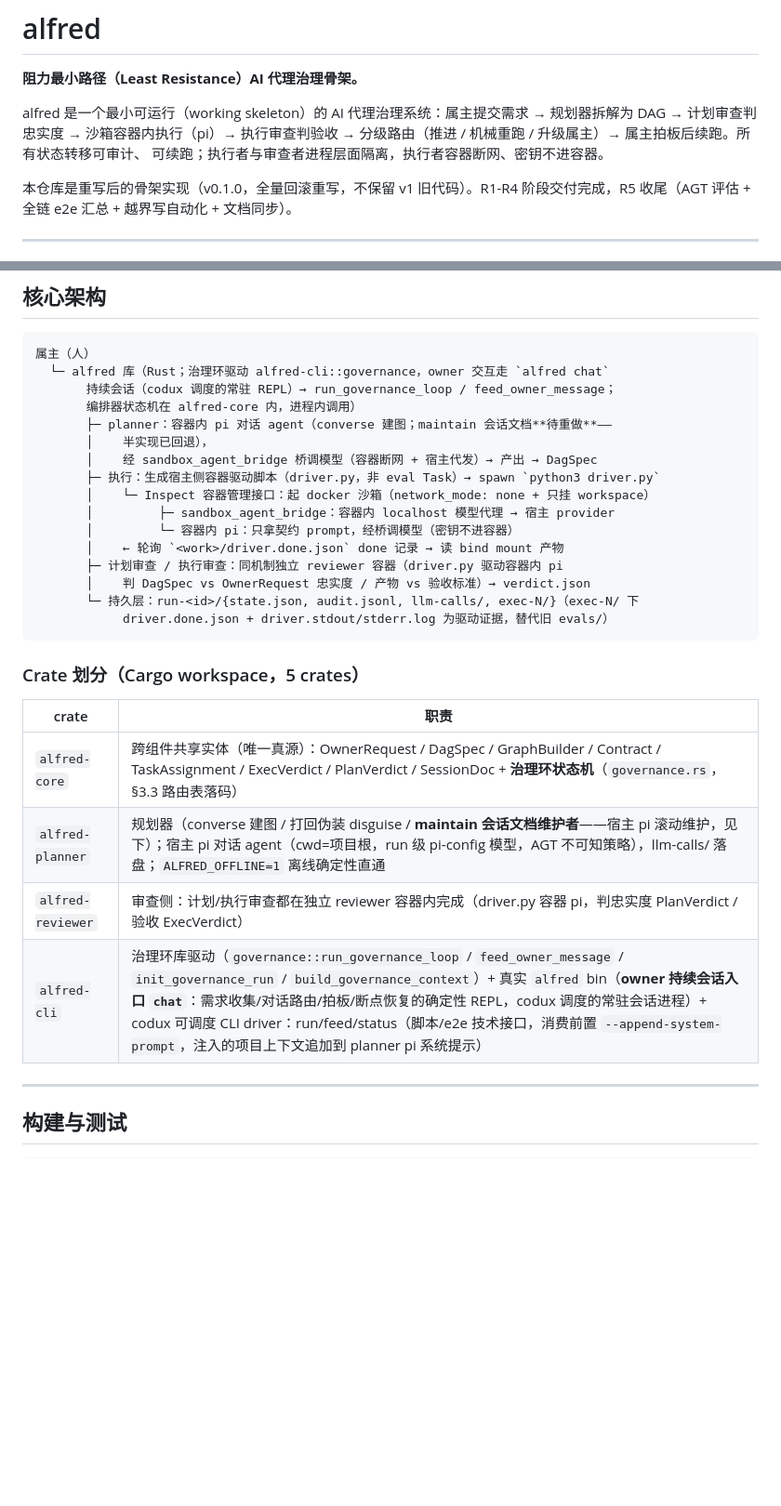
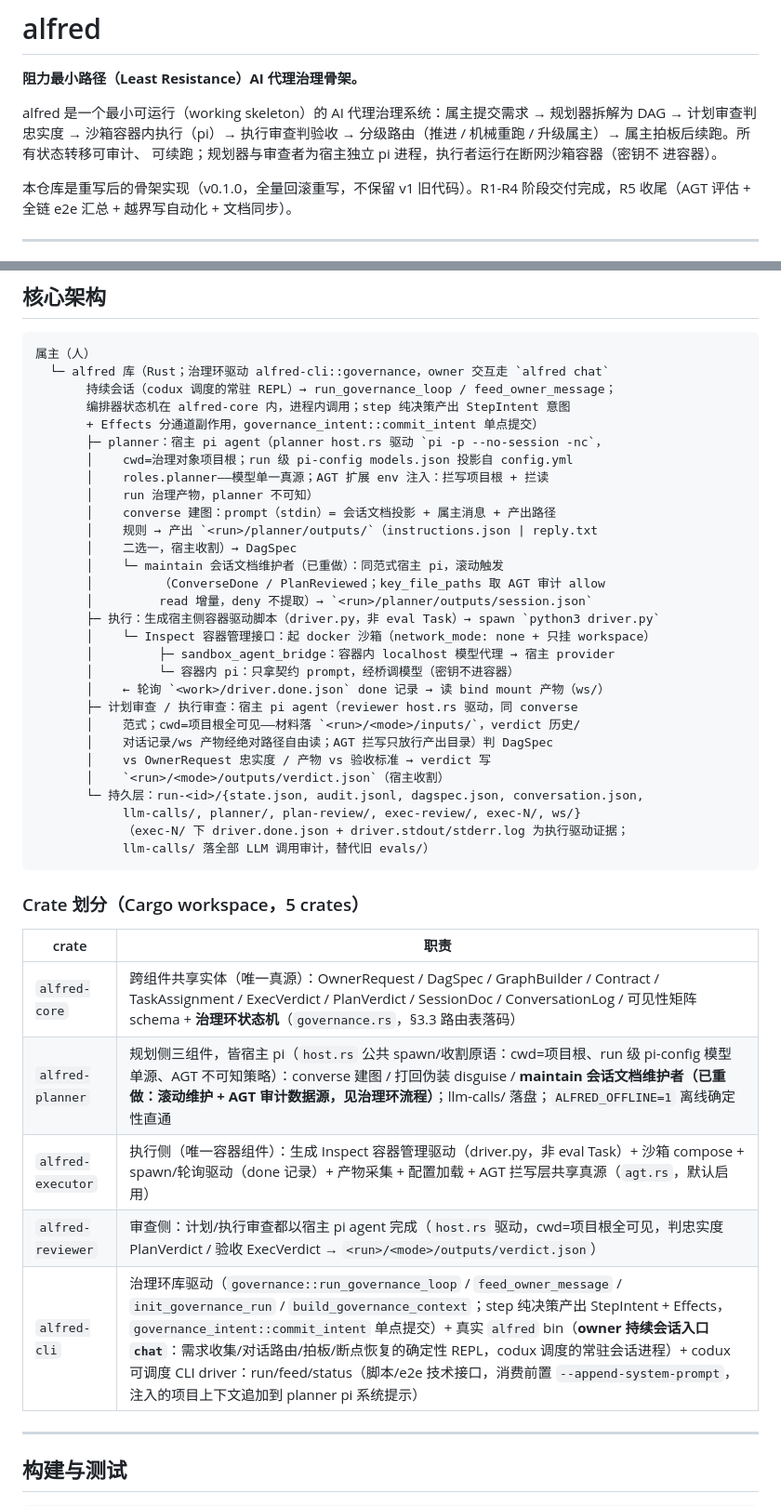
Before and after one commit to sdgumdam/alfred, a Markdown page: README.md, 2 parts joined by grey strips. Shown at 93% size. GitHub-like rendering; blank space fills up the shorter version.

Commit message:
A8 README 架构同步（1/2）：README.md 宿主 pi 化+维护者重做现状——架构图/隔离边界/目录树对照代码重写

````diff
--- a/README.md
+++ b/README.md
@@ -5,7 +5,8 @@
 alfred 是一个最小可运行（working skeleton）的 AI 代理治理系统：属主提交需求 →
 规划器拆解为 DAG → 计划审查判忠实度 → 沙箱容器内执行（pi）→ 执行审查判验收 →
 分级路由（推进 / 机械重跑 / 升级属主）→ 属主拍板后续跑。所有状态转移可审计、
-可续跑；执行者与审查者进程层面隔离，执行者容器断网、密钥不进容器。
+可续跑；规划器与审查者为宿主独立 pi 进程，执行者运行在断网沙箱容器（密钥不
+进容器）。
 
 本仓库是重写后的骨架实现（v0.1.0，全量回滚重写，不保留 v1 旧代码）。R1-R4
 阶段交付完成，R5 收尾（AGT 评估 + 全链 e2e 汇总 + 越界写自动化 + 文档同步）。
@@ -31,29 +32,43 @@ alfred 是一个最小可运行（working skeleton）的 AI 代理治理系统
 属主（人）
   └─ alfred 库（Rust；治理环驱动 alfred-cli::governance，owner 交互走 `alfred chat`
        持续会话（codux 调度的常驻 REPL）→ run_governance_loop / feed_owner_message；
-       编排器状态机在 alfred-core 内，进程内调用）
-       ├─ planner：容器内 pi 对话 agent（converse 建图；maintain 会话文档**待重做**——
-       │    半实现已回退），
-       │    经 sandbox_agent_bridge 桥调模型（容器断网 + 宿主代发）→ 产出 → DagSpec
+       编排器状态机在 alfred-core 内，进程内调用；step 纯决策产出 StepIntent 意图
+       + Effects 分通道副作用，governance_intent::commit_intent 单点提交）
+       ├─ planner：宿主 pi agent（planner host.rs 驱动 `pi -p --no-session -nc`，
+       │    cwd=治理对象项目根；run 级 pi-config models.json 投影自 config.yml
+       │    roles.planner——模型单一真源；AGT 扩展 env 注入：拦写项目根 + 拦读
+       │    run 治理产物，planner 不可知）
+       │    converse 建图：prompt（stdin）= 会话文档投影 + 属主消息 + 产出路径
+       │    规则 → 产出 `<run>/planner/outputs/`（instructions.json | reply.txt
+       │    二选一，宿主收割）→ DagSpec
+       │    └─ maintain 会话文档维护者（已重做）：同范式宿主 pi，滚动触发
+       │         （ConverseDone / PlanReviewed；key_file_paths 取 AGT 审计 allow
+       │         read 增量，deny 不提取）→ `<run>/planner/outputs/session.json`
        ├─ 执行：生成宿主侧容器驱动脚本（driver.py，非 eval Task）→ spawn `python3 driver.py`
        │    └─ Inspect 容器管理接口：起 docker 沙箱（network_mode: none + 只挂 workspace）
        │         ├─ sandbox_agent_bridge：容器内 localhost 模型代理 → 宿主 provider
        │         └─ 容器内 pi：只拿契约 prompt，经桥调模型（密钥不进容器）
-       │    ← 轮询 `<work>/driver.done.json` done 记录 → 读 bind mount 产物
-       ├─ 计划审查 / 执行审查：同机制独立 reviewer 容器（driver.py 驱动容器内 pi
-       │    判 DagSpec vs OwnerRequest 忠实度 / 产物 vs 验收标准）→ verdict.json
-       └─ 持久层：run-<id>/{state.json, audit.jsonl, llm-calls/, exec-N/}（exec-N/ 下
-            driver.done.json + driver.stdout/stderr.log 为驱动证据，替代旧 evals/）
+       │    ← 轮询 `<work>/driver.done.json` done 记录 → 读 bind mount 产物（ws/）
+       ├─ 计划审查 / 执行审查：宿主 pi agent（reviewer host.rs 驱动，同 converse
+       │    范式；cwd=项目根全可见——材料落 `<run>/<mode>/inputs/`，verdict 历史/
+       │    对话记录/ws 产物经绝对路径自由读；AGT 拦写只放行产出目录）判 DagSpec
+       │    vs OwnerRequest 忠实度 / 产物 vs 验收标准 → verdict 写
+       │    `<run>/<mode>/outputs/verdict.json`（宿主收割）
+       └─ 持久层：run-<id>/{state.json, audit.jsonl, dagspec.json, conversation.json,
+            llm-calls/, planner/, plan-review/, exec-review/, exec-N/, ws/}
+            （exec-N/ 下 driver.done.json + driver.stdout/stderr.log 为执行驱动证据；
+            llm-calls/ 落全部 LLM 调用审计，替代旧 evals/）
 ```
 
 ### Crate 划分（Cargo workspace，5 crates）
 
 | crate | 职责 |
 |---|---|
-| `alfred-core` | 跨组件共享实体（唯一真源）：OwnerRequest / DagSpec / GraphBuilder / Contract / TaskAssignment / ExecVerdict / PlanVerdict / SessionDoc + **治理环状态机**（`governance.rs`，§3.3 路由表落码） |
-| `alfred-planner` | 规划器（converse 建图 / 打回伪装 disguise / **maintain 会话文档维护者**——宿主 pi 滚动维护，见下）；宿主 pi 对话 agent（cwd=项目根，run 级 pi-config 模型，AGT 不可知策略），llm-calls/ 落盘；`ALFRED_OFFLINE=1` 离线确定性直通 |
-| `alfred-reviewer` | 审查侧：计划/执行审查都在独立 reviewer 容器内完成（driver.py 容器 pi，判忠实度 PlanVerdict / 验收 ExecVerdict） |
-| `alfred-cli` | 治理环库驱动（`governance::run_governance_loop` / `feed_owner_message` / `init_governance_run` / `build_governance_context`）+ 真实 `alfred` bin（**owner 持续会话入口 `chat`**：需求收集/对话路由/拍板/断点恢复的确定性 REPL，codux 调度的常驻会话进程）+ codux 可调度 CLI driver：run/feed/status（脚本/e2e 技术接口，消费前置 `--append-system-prompt`，注入的项目上下文追加到 planner pi 系统提示） |
+| `alfred-core` | 跨组件共享实体（唯一真源）：OwnerRequest / DagSpec / GraphBuilder / Contract / TaskAssignment / ExecVerdict / PlanVerdict / SessionDoc / ConversationLog / 可见性矩阵 schema + **治理环状态机**（`governance.rs`，§3.3 路由表落码） |
+| `alfred-planner` | 规划侧三组件，皆宿主 pi（`host.rs` 公共 spawn/收割原语：cwd=项目根、run 级 pi-config 模型单源、AGT 不可知策略）：converse 建图 / 打回伪装 disguise / **maintain 会话文档维护者（已重做：滚动维护 + AGT 审计数据源，见治理环流程）**；llm-calls/ 落盘；`ALFRED_OFFLINE=1` 离线确定性直通 |
+| `alfred-executor` | 执行侧（唯一容器组件）：生成 Inspect 容器管理驱动（driver.py，非 eval Task）+ 沙箱 compose + spawn/轮询驱动（done 记录）+ 产物采集 + 配置加载 + AGT 拦写层共享真源（`agt.rs`，默认启用） |
+| `alfred-reviewer` | 审查侧：计划/执行审查都以宿主 pi agent 完成（`host.rs` 驱动，cwd=项目根全可见，判忠实度 PlanVerdict / 验收 ExecVerdict → `<run>/<mode>/outputs/verdict.json`） |
+| `alfred-cli` | 治理环库驱动（`governance::run_governance_loop` / `feed_owner_message` / `init_governance_run` / `build_governance_context`；step 纯决策产出 StepIntent + Effects，`governance_intent::commit_intent` 单点提交）+ 真实 `alfred` bin（**owner 持续会话入口 `chat`**：需求收集/对话路由/拍板/断点恢复的确定性 REPL，codux 调度的常驻会话进程）+ codux 可调度 CLI driver：run/feed/status（脚本/e2e 技术接口，消费前置 `--append-system-prompt`，注入的项目上下文追加到 planner pi 系统提示） |
 
 ---
 
````
Also changed, not shown: other parts of README.md (+8 -8 lines).
